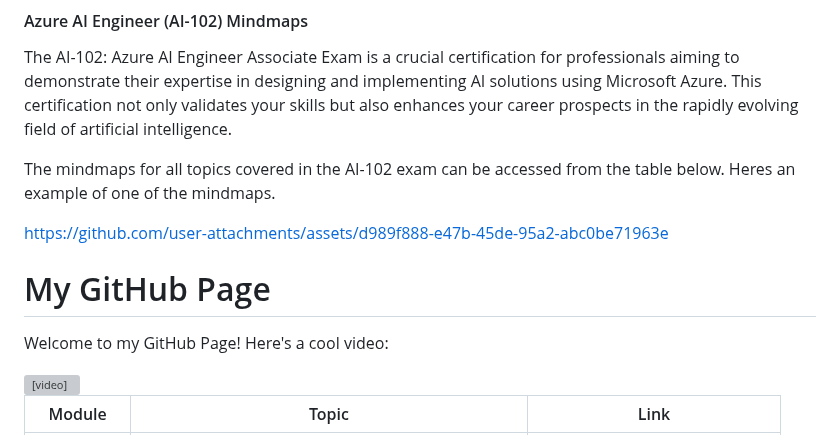
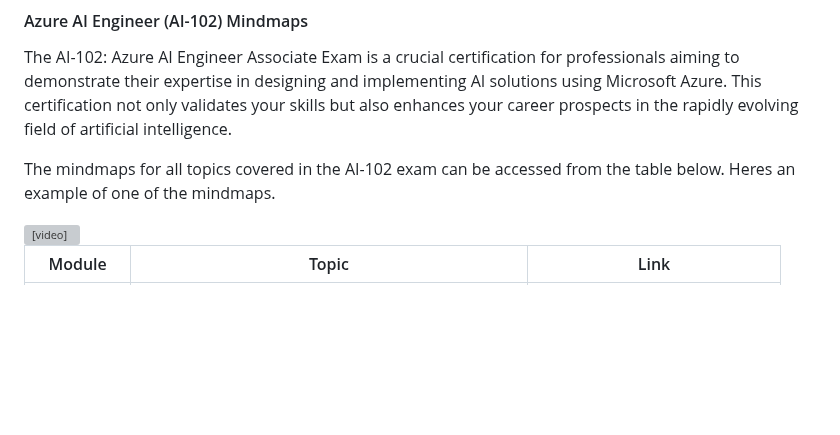
Before and after one commit to iamneerajsingh/sfc360.github.io, a Markdown page: README.md, the part around the change. Drawn GitHub-style; blank space fills up the shorter version; grey boxes are pictures that could not be loaded.

```diff
--- a/README.md
+++ b/README.md
@@ -29,12 +29,6 @@ Anchor research papers and books explaining neuroscience of learning that reinfo
 The AI-102: Azure AI Engineer Associate Exam is a crucial certification for professionals aiming to demonstrate their expertise in designing and implementing AI solutions using Microsoft Azure. This certification not only validates your skills but also enhances your career prospects in the rapidly evolving field of artificial intelligence.
 
 The mindmaps for all topics covered in the AI-102 exam can be accessed from the table below. Heres an example of one of the mindmaps.
-
-https://github.com/user-attachments/assets/d989f888-e47b-45de-95a2-abc0be71963e
-
-# My GitHub Page
-
-Welcome to my GitHub Page! Here's a cool video:
 
 <video width="600" controls autoplay loop>
   <source src="AI-Mindmap.mp4" type="video/mp4">
```
